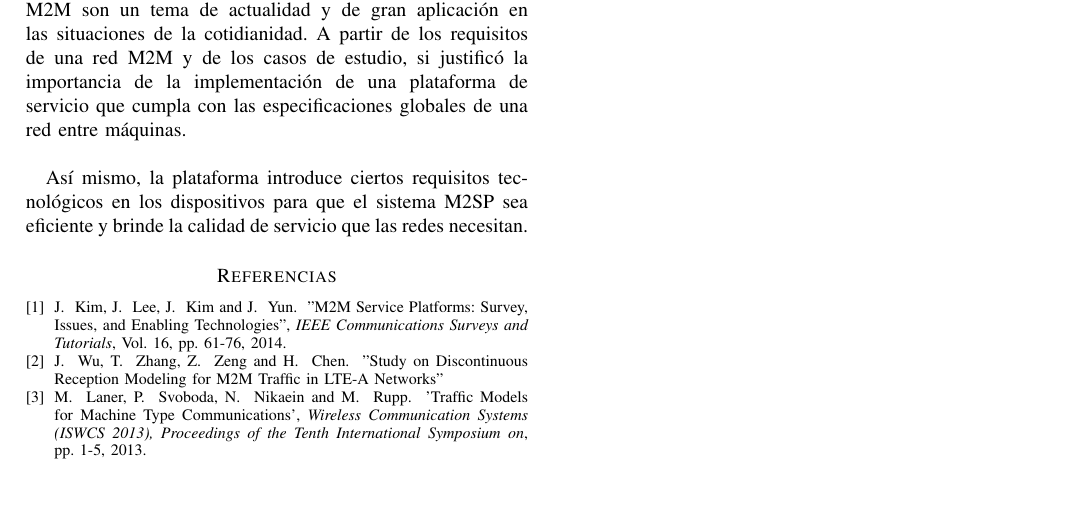
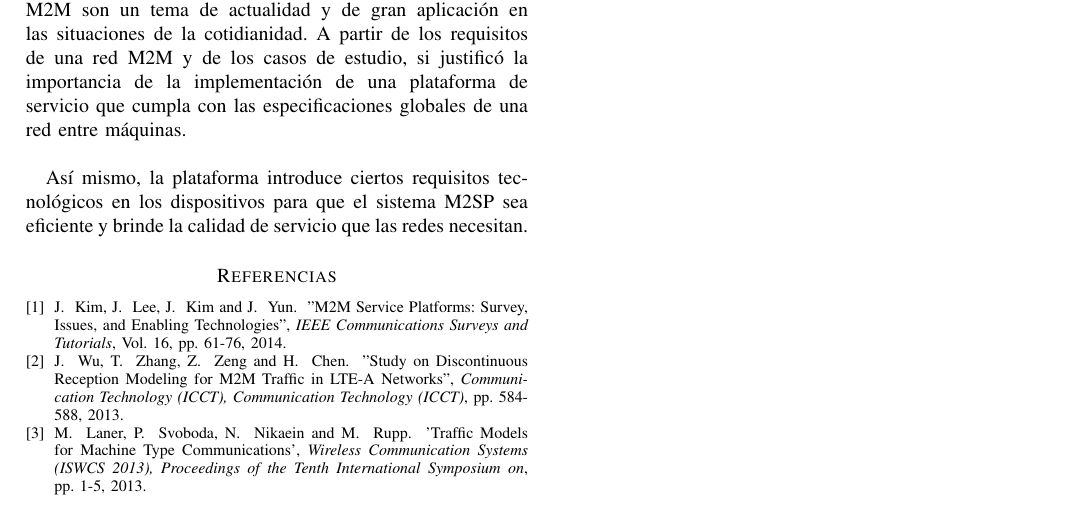
Before and after one commit to jsmarti/Proyecto-Final-Teletrafico, a LaTeX paper (ProyectoFinal.tex): part of page 7 of 7, cut so that both start at the same text. Compiled offline with pdfLaTeX.

Commit message:
Referencia 2 completa

```diff
--- a/ProyectoFinal.tex
+++ b/ProyectoFinal.tex
@@ -990,7 +990,7 @@ The authors would like to thank...
 J. ~Kim, J. ~Lee, J. ~Kim and J. ~Yun. ~"M2M Service Platforms: Survey, Issues, and Enabling Technologies", \emph{IEEE Communications Surveys and Tutorials}, Vol. 16, pp. 61-76, 2014.
 
 \bibitem{paper2}
-J. ~Wu, T. ~Zhang, Z. ~Zeng and H. ~Chen. ~"Study on Discontinuous Reception Modeling for M2M Traffic in LTE-A Networks"
+J. ~Wu, T. ~Zhang, Z. ~Zeng and H. ~Chen. ~"Study on Discontinuous Reception Modeling for M2M Traffic in LTE-A Networks", \emph{Communication Technology (ICCT), Communication Technology (ICCT)}, pp. 584-588, 2013.
 
 \bibitem{art3}
 M. ~Laner, P. ~Svoboda, N. ~Nikaein and M. ~Rupp. ~'Traffic Models for Machine Type Communications', \emph{Wireless Communication Systems (ISWCS 2013), Proceedings of the Tenth International Symposium on}, pp. 1-5, 2013.
```
Also changed, not shown: ProyectoFinal.tex (2 more changed lines).
